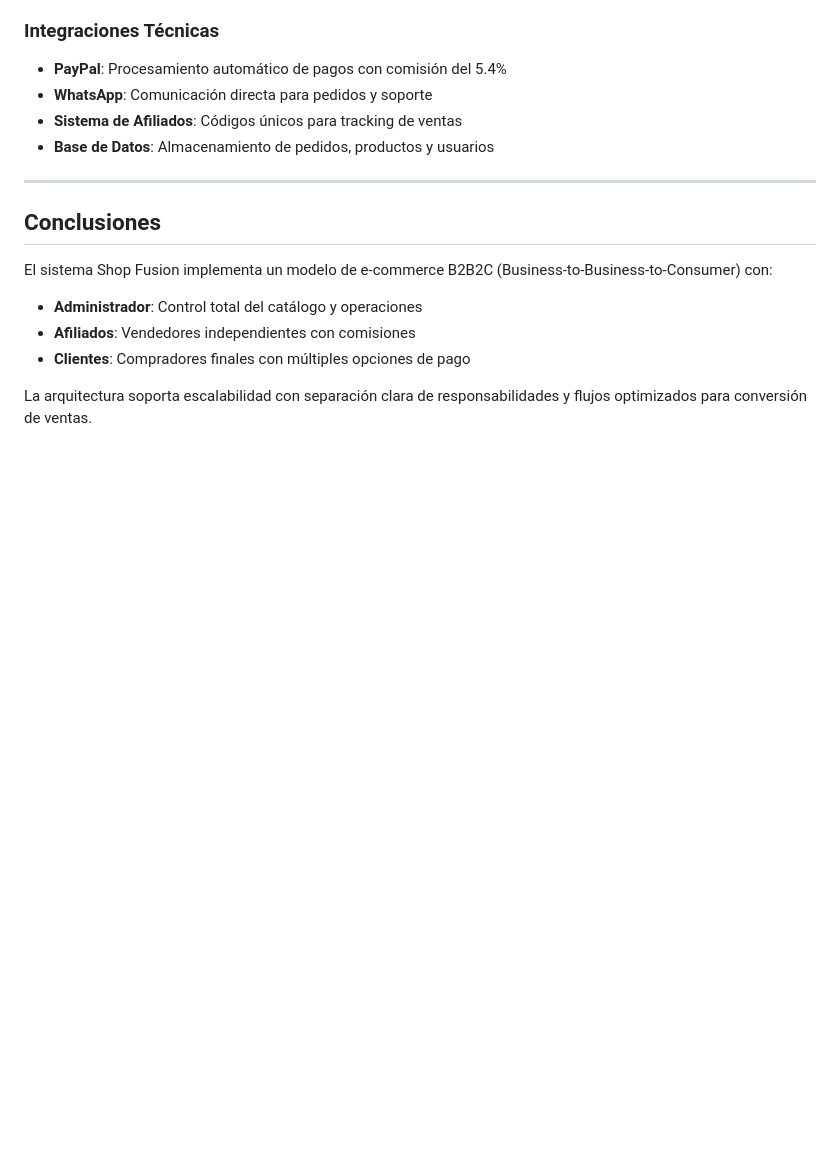
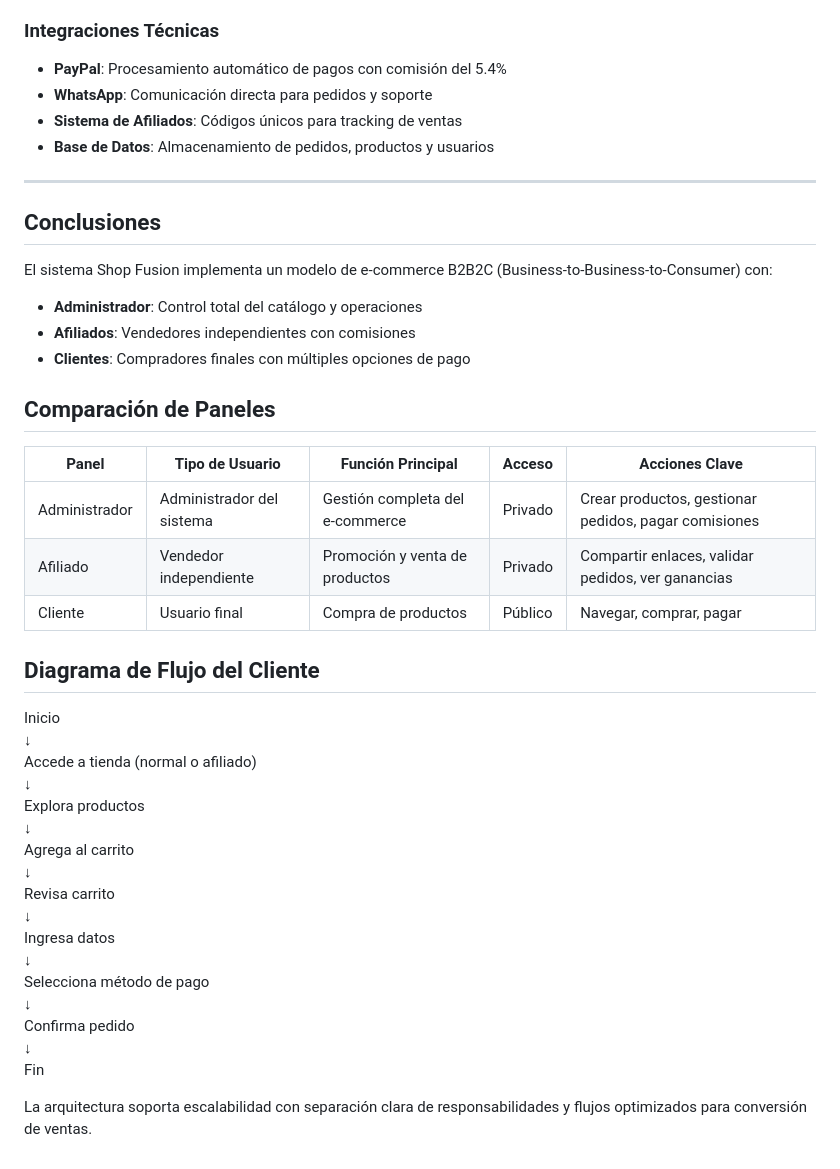
Before and after one commit to gglveliz-byte/Shop--Fusion, a Markdown page: docs/Estructura-Panel.md, the part around the change. GitHub-like rendering; blank space fills up the shorter version.

Commit message:
actualiza estructura panel

```diff
--- a/docs/Estructura-Panel.md
+++ b/docs/Estructura-Panel.md
@@ -160,4 +160,34 @@ El sistema Shop Fusion implementa un modelo de e-commerce B2B2C (Business-to-Bus
 - **Afiliados**: Vendedores independientes con comisiones
 - **Clientes**: Compradores finales con múltiples opciones de pago
 
+
+
+## Comparación de Paneles
+
+| Panel         | Tipo de Usuario           | Función Principal | Acceso | Acciones Clave |
+|---------------|---------------------------|------------------|--------|----------------|
+| Administrador | Administrador del sistema | Gestión completa del e-commerce | Privado | Crear productos, gestionar pedidos, pagar comisiones |
+| Afiliado      | Vendedor independiente    | Promoción y venta de productos | Privado | Compartir enlaces, validar pedidos, ver ganancias |
+| Cliente       | Usuario final             | Compra de productos | Público | Navegar, comprar, pagar |
+
+## Diagrama de Flujo del Cliente
+
+Inicio
+↓
+Accede a tienda (normal o afiliado)
+↓
+Explora productos
+↓
+Agrega al carrito
+↓
+Revisa carrito
+↓
+Ingresa datos
+↓
+Selecciona método de pago
+↓
+Confirma pedido
+↓
+Fin
+
 La arquitectura soporta escalabilidad con separación clara de responsabilidades y flujos optimizados para conversión de ventas.
```
